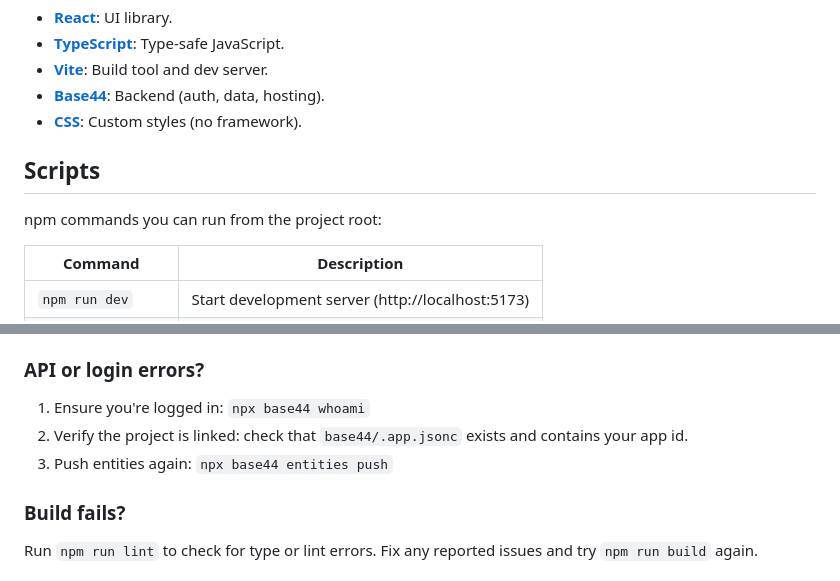
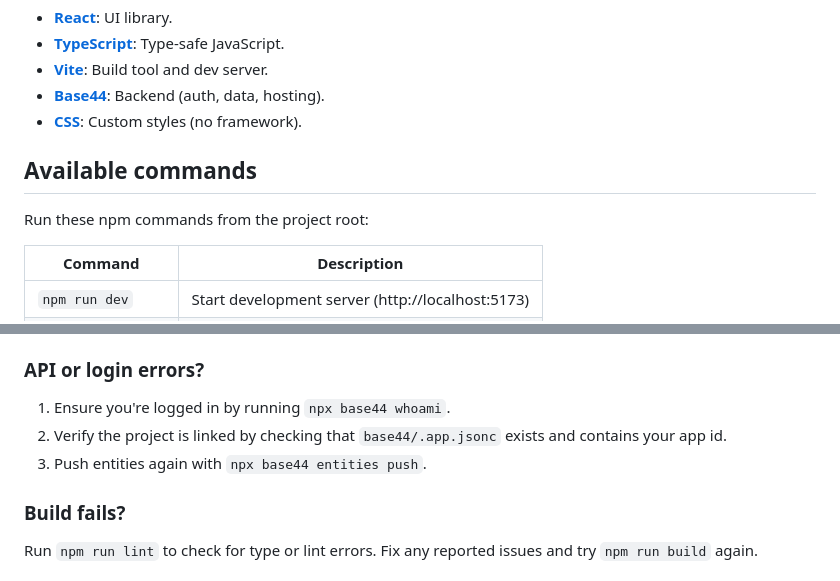
Before and after one commit to base44/apps-examples, a Markdown page: trellix/README.md, 2 parts joined by grey strips. Rendered like a GitHub page.

```diff
--- a/trellix/README.md
+++ b/trellix/README.md
@@ -81,9 +81,9 @@ trellix/
 - **[Base44](https://base44.com)**: Backend (auth, data, hosting).
 - **[CSS](https://developer.mozilla.org/en-US/docs/Web/CSS)**: Custom styles (no framework).
 
-## Scripts
+## Available commands
 
-npm commands you can run from the project root:
+Run these npm commands from the project root:
 
 | Command | Description |
 |---------|-------------|
@@ -208,9 +208,9 @@ The `base44/config.jsonc` file defines project metadata and hosting/build settin
 
 ### API or login errors?
 
-1. Ensure you're logged in: `npx base44 whoami`
-2. Verify the project is linked: check that `base44/.app.jsonc` exists and contains your app id.
-3. Push entities again: `npx base44 entities push`
+1. Ensure you're logged in by running `npx base44 whoami`.
+2. Verify the project is linked by checking that `base44/.app.jsonc` exists and contains your app id.
+3. Push entities again with `npx base44 entities push`.
 
 ### Build fails?
 
```
Also changed, not shown: buzz/README.md (+10 -10 lines).
